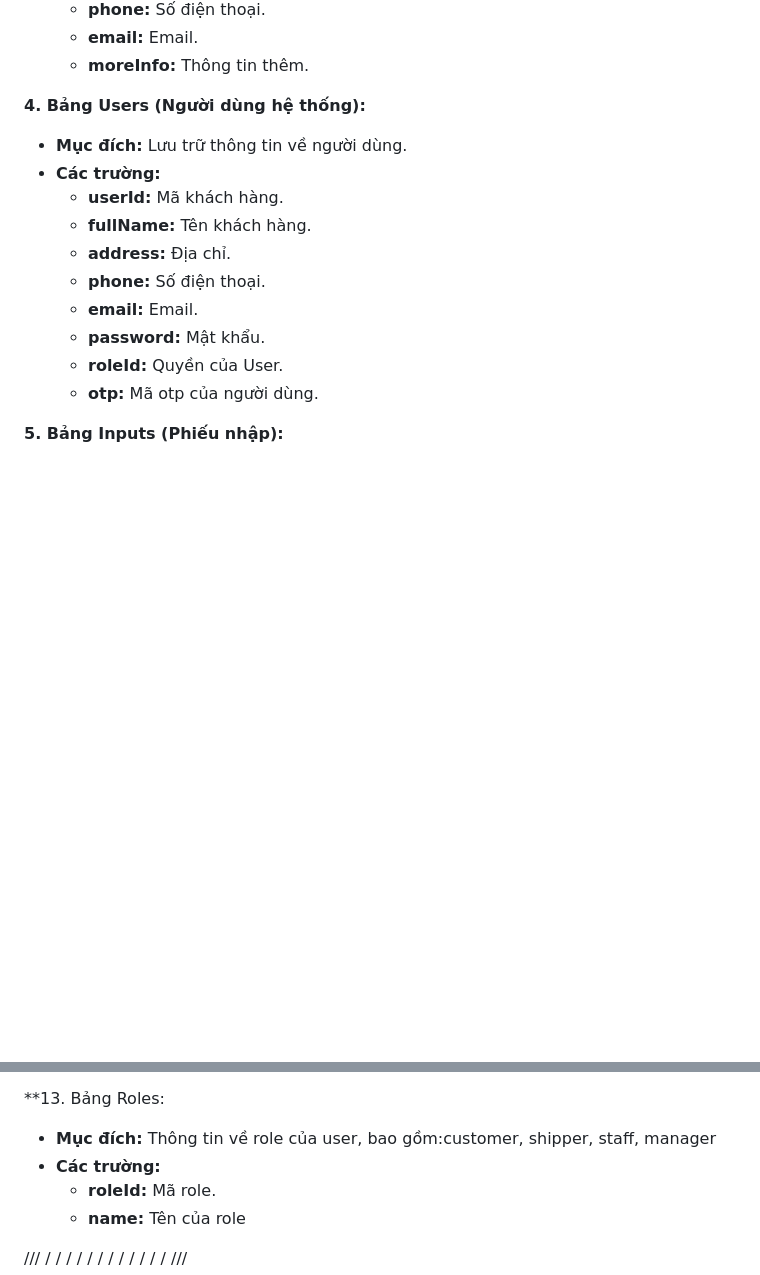
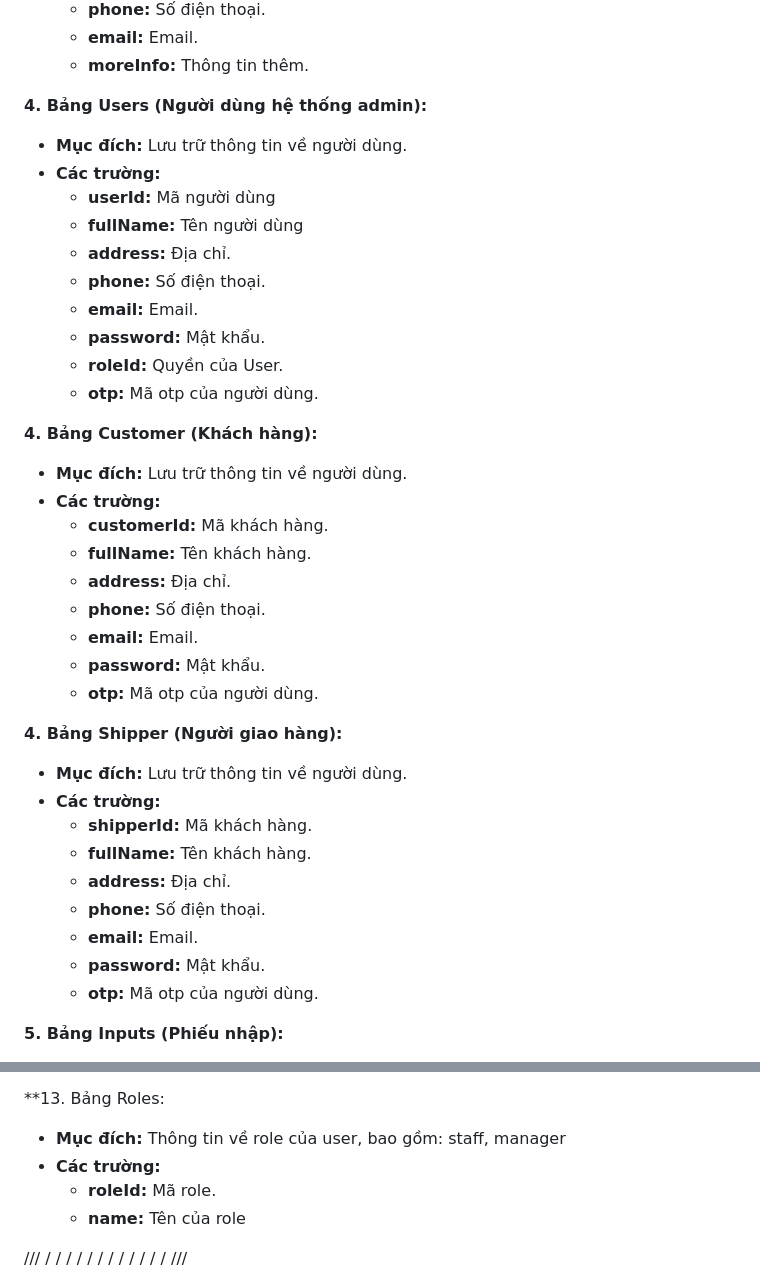
Before and after one commit to PaimonZero/FreshFoodStore, a Markdown page: README.md, 2 parts joined by grey strips. GitHub-like rendering; blank space fills up the shorter version.

```diff
--- a/README.md
+++ b/README.md
@@ -34,16 +34,38 @@
      * **email:** Email.
      * **moreInfo:** Thông tin thêm.
 
-**4. Bảng Users (Người dùng hệ thống):**
+**4. Bảng Users (Người dùng hệ thống admin):**
    * **Mục đích:** Lưu trữ thông tin về người dùng.
    * **Các trường:**
-     * **userId:** Mã khách hàng.
+     * **userId:** Mã người dùng
+     * **fullName:** Tên người dùng
+     * **address:** Địa chỉ.
+     * **phone:** Số điện thoại.
+     * **email:** Email.
+     * **password:** Mật khẩu.
+     * **roleId:** Quyền của User.
+     * **otp:** Mã otp của người dùng.
+
+**4. Bảng Customer (Khách hàng):**
+   * **Mục đích:** Lưu trữ thông tin về người dùng.
+   * **Các trường:**
+     * **customerId:** Mã khách hàng.
      * **fullName:** Tên khách hàng.
      * **address:** Địa chỉ.
      * **phone:** Số điện thoại.
      * **email:** Email.
      * **password:** Mật khẩu.
-     * **roleId:** Quyền của User.
+     * **otp:** Mã otp của người dùng.
+
+**4. Bảng Shipper (Người giao hàng):**
+   * **Mục đích:** Lưu trữ thông tin về người dùng.
+   * **Các trường:**
+     * **shipperId:** Mã khách hàng.
+     * **fullName:** Tên khách hàng.
+     * **address:** Địa chỉ.
+     * **phone:** Số điện thoại.
+     * **email:** Email.
+     * **password:** Mật khẩu.
      * **otp:** Mã otp của người dùng.
 
 **5. Bảng Inputs (Phiếu nhập):**
@@ -147,7 +169,7 @@ SELECT *
      * **Nhiều đối một** với bảng Users (qua customerId): 1 customer có thể gửi request return từ nhiều đơn khác nhau.
 
 **13. Bảng Roles:
-   * **Mục đích:** Thông tin về role của user, bao gồm:customer, shipper, staff, manager
+   * **Mục đích:** Thông tin về role của user, bao gồm: staff, manager
    * **Các trường:**
      * **roleId:** Mã role.
      * **name:** Tên của role
```
Also changed, not shown: other parts of README.md (+6 -6 lines).
